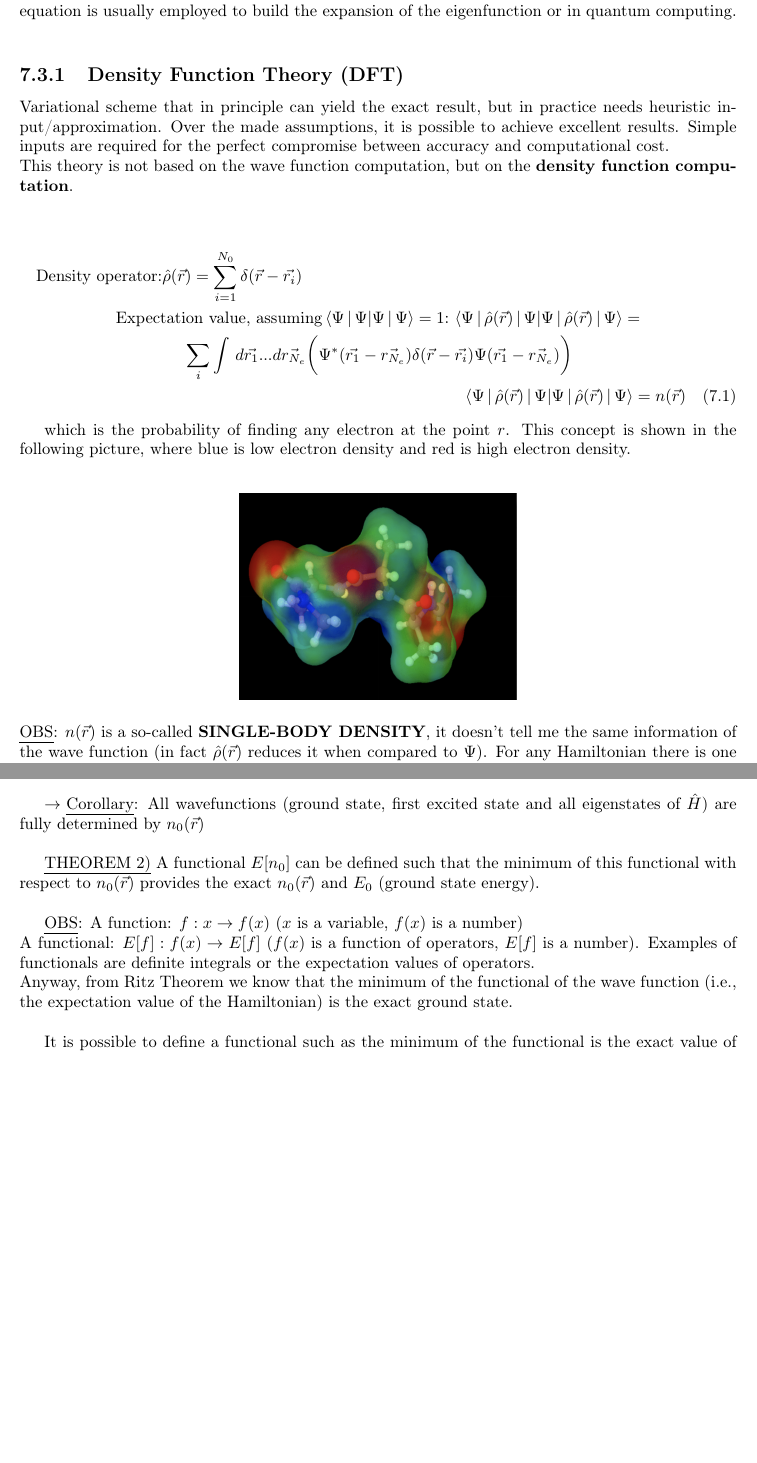
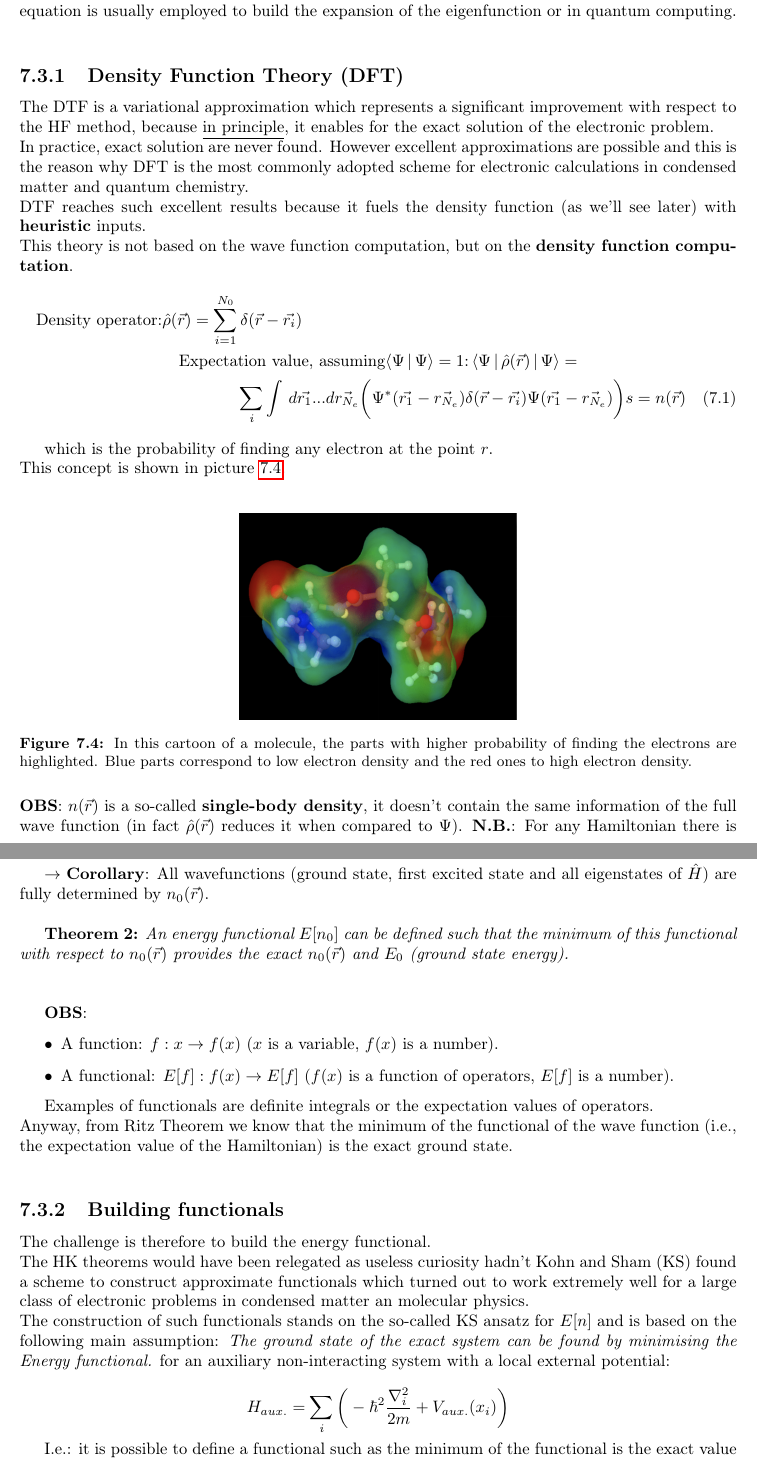
Before and after one commit to giacThePhantom/MolecularPhysics, a LaTeX thesis (principal.tex, which reads chapters/07_molecular_physics.tex): two parts of pages 78 and 79 of 122, joined at a grey line, cut so that both start at the same text, the shorter picture padded with empty space. Compiled offline with pdfLaTeX.

Commit message:
finished DTF

```diff
--- a/chapters/07_molecular_physics.tex
+++ b/chapters/07_molecular_physics.tex
@@ -192,27 +192,27 @@ The algorithm will run until convergence is reached (usually a single minimum is
 Even with this approach, the computation of HF is very expensive. For this reason, \textbf{semi-empirical methods} have been developed. Coefficients have been introduced in front of direct and exchange terms, that can weight the two terms in order to better match the experimental results. The HF equation is usually employed to build the expansion of the eigenfunction or in quantum computing.\\
 
 \subsection{Density Function Theory (DFT)}
-Variational scheme that in principle can yield the exact result,  but in practice needs heuristic input/approximation.
-Over the made assumptions, it is possible to achieve excellent results.
-Simple inputs are required for the perfect compromise between accuracy and computational cost.\\
-This theory is not based on the wave function computation, but on the \textbf{density function computation}.\\
-
-
+The DTF is a variational approximation which represents a significant improvement with respect to the HF method, because \underline{in principle}, it enables for the exact solution of the electronic problem. \\
+In practice, exact solution are never found. However excellent approximations are
+possible and this is the reason why DFT is the most commonly adopted scheme for
+electronic calculations in condensed matter and quantum chemistry. \\
+DTF reaches such excellent results because it fuels the density function (as we'll see later) with \textbf{heuristic} inputs.\\
+This theory is not based on the wave function computation, but on the \textbf{density function computation}.
 \begin{multline}
  \text{Density operator:}\hat{\rho}(\vec{r})=\sum_{i=1}^{N_0}\delta(\vec{r}-\vec{r_i})\\
-\text{Expectation value, assuming} \braket{\Psi\,|\,\Psi}=1 \text{:}\, \braket{\Psi\,|\,\hat{\rho}(\vec{r})\,|\,\Psi}=\\
-\sum_i \int\,d\vec{r_1}...d\vec{r_{N_e}}\bigg(\Psi^*(\vec{r_1}-\vec{r_{N_e}})\delta(\vec{r}-\vec{r_i})\Psi(\vec{r_1}-\vec{r_{N_e}})\bigg)\\
-\braket{\Psi\,|\,\hat{\rho}(\vec{r})\,|\,\Psi}=n(\vec{r})
+\text{Expectation value, assuming} \langle \Psi\,|\,\Psi \rangle =1 \text{:}\, \langle \Psi\,|\,\hat{\rho}(\vec{r})\,|\,\Psi \rangle=\\
+\sum_i \int\,d\vec{r_1}...d\vec{r_{N_e}}\bigg(\Psi^*(\vec{r_1}-\vec{r_{N_e}})\delta(\vec{r}-\vec{r_i})\Psi(\vec{r_1}-\vec{r_{N_e}})\bigg)s=n(\vec{r})
 \end{multline}
 
-
-which is the probability of finding any electron at the point $r$.
-This concept is shown in the following picture,  where blue is low electron density and red is high electron density.\\
+which is the probability of finding any electron at the point $r$. \\
+This concept is shown in picture \ref{molecule}. \\
 \begin{figure}[htbp!]
 	\centering
 	\includegraphics[scale=0.30]{img_14}
+	\caption{In this cartoon of a molecule, the parts with higher probability of finding the electrons are highlighted. Blue parts correspond to low electron density and the red ones to high electron density.}
+	\label{molecule}
 \end{figure}
 \newline
-\ul{OBS}: $n(\vec{r})$ is a so-called \textbf{SINGLE-BODY DENSITY}, it doesn't tell me the same information of the wave function (in fact $\hat{\rho}(\vec{r})$ reduces it when compared to $\Psi$).
-For any Hamiltonian there is one and only single-body density.\\
+\textbf{OBS}: $n(\vec{r})$ is a so-called \textbf{single-body density}, it doesn't contain the same information of the full wave function (in fact $\hat{\rho}(\vec{r})$ reduces it when compared to $\Psi$).
+\textbf{N.B.}: For any Hamiltonian there is one and only single-body density.\\
 
@@ -229,13 +229,30 @@ In BO approximation, this was the external potential - as nuclei were fixed.\\
 
-$\rightarrow\,\,$\ul{Corollary}: All wavefunctions (ground state, first excited state and all eigenstates of $\hat{H}$) are fully determined by $n_0(\vec{r})$\\
+$\rightarrow\,\,$\textbf{Corollary}: All wavefunctions (ground state, first excited state and all eigenstates of $\hat{H}$) are fully determined by $n_0(\vec{r})$.\\
 
-\ul{THEOREM 2)} A functional $E[n_0]$ can be defined such that the minimum of this functional with respect to $n_0(\vec{r})$ provides the exact $n_0(\vec{r})$ and $E_0$ (ground state energy).\\
+\textbf{Theorem 2:} \textit{An energy functional $E[n_0]$ can be defined such that the minimum of this functional with respect to $n_0(\vec{r})$ provides the exact $n_0(\vec{r})$ and $E_0$ (ground state energy).}\\
+\\
 
-\ul{OBS}: A function: $f: x \rightarrow f(x)$ ($x$ is a variable, $f(x)$ is a number)\\
-A functional: $E[f]: f(x) \rightarrow E[f]$ ($f(x)$ is a function of operators, $E[f]$ is a number).
+\textbf{OBS}:
+\begin{itemize}
+\item A function: $f: x \rightarrow f(x)$ ($x$ is a variable, $f(x)$ is a number).
+\item A functional: $E[f]: f(x) \rightarrow E[f]$ ($f(x)$ is a function of operators, $E[f]$ is a number).
+\end{itemize}
+
 Examples of functionals are definite integrals or the expectation values of operators.\\
 Anyway, from Ritz Theorem we know that the minimum of the functional of the wave function (i.e., the expectation value of the Hamiltonian) is the exact ground state.\\
+\subsection{Building functionals}
+The challenge is therefore to build the energy functional.\\
+The HK theorems would have been relegated as useless curiosity hadn’t Kohn and Sham
+(KS) found a scheme to construct approximate functionals which turned out to
+work extremely well for a large class of electronic problems in condensed matter an
+molecular physics. \\
+The construction of such functionals stands on the so-called KS ansatz for $E[n]$
+and is based on the following main assumption: \textit{The ground state of the exact system can be found by minimising the Energy functional.}
+for an auxiliary non-interacting system with a local external potential:
 
-It is possible to define a functional such as the minimum of the functional is the exact value of the ground state energy.
-Differently from Ritz Theorem, here the functional is not given and not referred to the wave function.
-The one body density's functional's minimum is the exact ground state energy of the problem $\forall$ Hamiltonians.\\
+ \[
+ H_{aux.} = \sum_i \bigg(-\hbar^2 \frac{\nabla_i^2}{2m} + V_{aux.}(x_i) \bigg)
+ \]
+
+I.e.: it is possible to define a functional such as the minimum of the functional is the exact value of the ground state energy. \\
+Differently from Ritz Theorem, here the functional is nor given or referred to the wave function.
```
Also changed, not shown: chapters/07_molecular_physics.tex (17 more changed lines), 6 other files.
